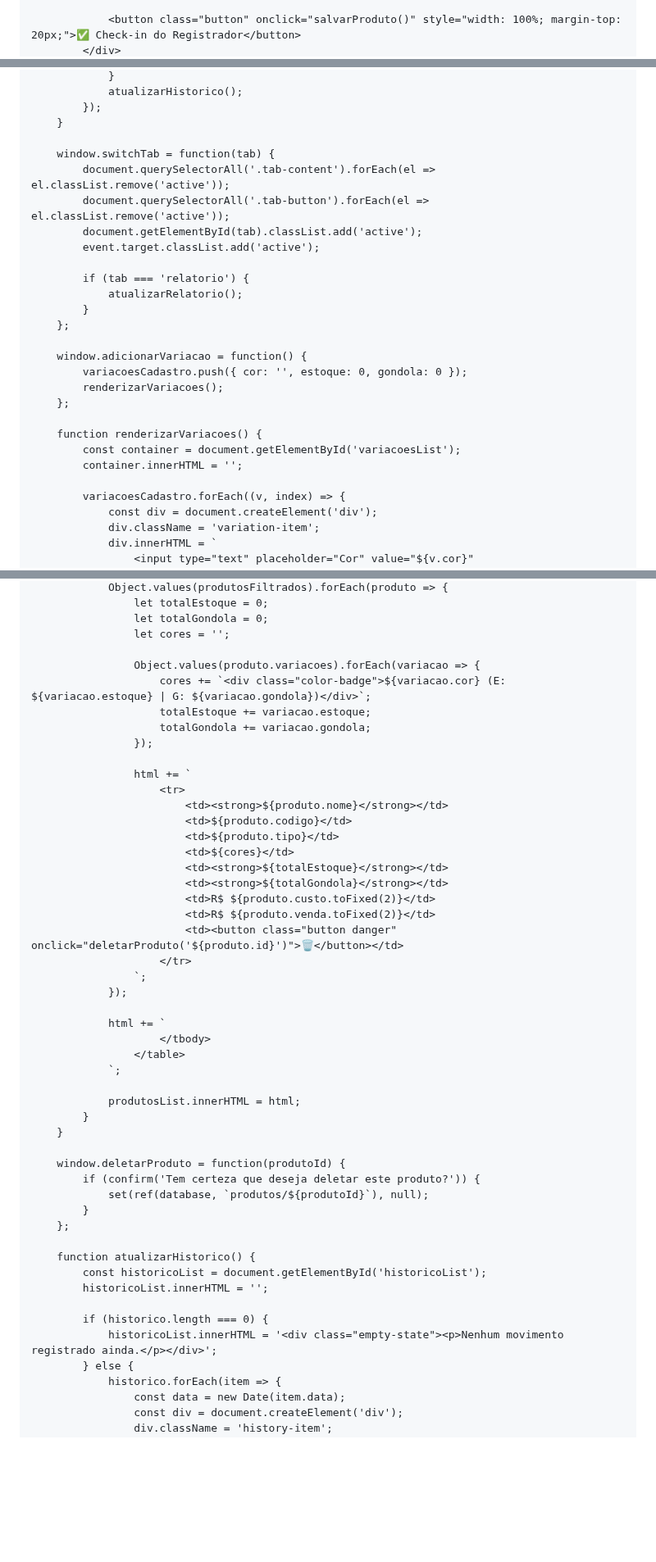
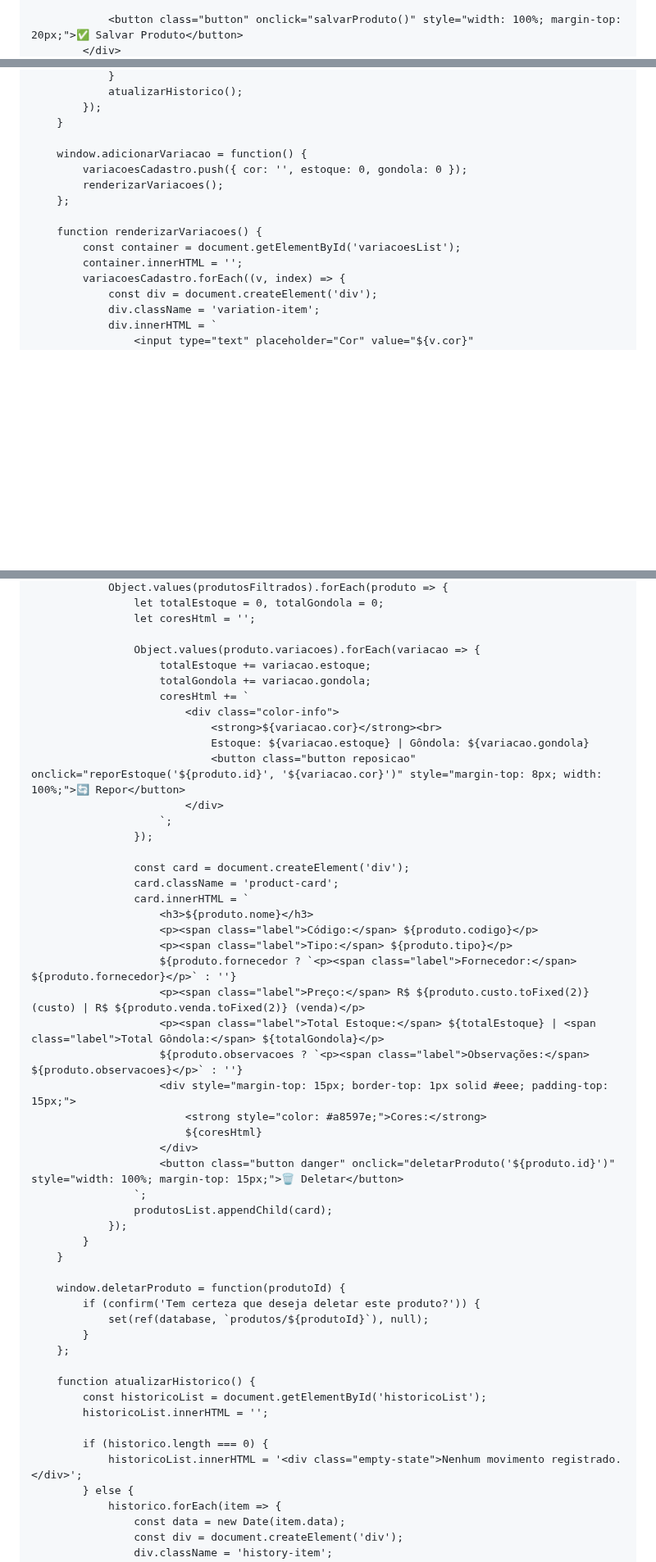
Before and after one commit to danielmelo6364-oss/novocheckin, a Markdown page: README.md, 3 parts joined by grey strips. Shown at 82% size. Drawn GitHub-style; blank space fills up the shorter version.

```diff
--- a/README.md
+++ b/README.md
@@ -456,4 +333,4 @@
                 </div>
 
-                <button class="button" onclick="salvarProduto()" style="width: 100%; margin-top: 20px;">✅ Check-in do Registrador</button>
+                <button class="button" onclick="salvarProduto()" style="width: 100%; margin-top: 20px;">✅ Salvar Produto</button>
             </div>
@@ -531,17 +411,6 @@
             });
         }
 
-        window.switchTab = function(tab) {
-            document.querySelectorAll('.tab-content').forEach(el => el.classList.remove('active'));
-            document.querySelectorAll('.tab-button').forEach(el => el.classList.remove('active'));
-            document.getElementById(tab).classList.add('active');
-            event.target.classList.add('active');
-
-            if (tab === 'relatorio') {
-                atualizarRelatorio();
-            }
-        };
-
         window.adicionarVariacao = function() {
             variacoesCadastro.push({ cor: '', estoque: 0, gondola: 0 });
             renderizarVariacoes();
@@ -550,7 +419,6 @@
         function renderizarVariacoes() {
             const container = document.getElementById('variacoesList');
             container.innerHTML = '';
-
             variacoesCadastro.forEach((v, index) => {
                 const div = document.createElement('div');
                 div.className = 'variation-item';
@@ -663,35 +543,37 @@
                 Object.values(produtosFiltrados).forEach(produto => {
-                    let totalEstoque = 0;
-                    let totalGondola = 0;
-                    let cores = '';
+                    let totalEstoque = 0, totalGondola = 0;
+                    let coresHtml = '';
 
                     Object.values(produto.variacoes).forEach(variacao => {
-                        cores += `<div class="color-badge">${variacao.cor} (E: ${variacao.estoque} | G: ${variacao.gondola})</div>`;
                         totalEstoque += variacao.estoque;
                         totalGondola += variacao.gondola;
+                        coresHtml += `
+                            <div class="color-info">
+                                <strong>${variacao.cor}</strong><br>
+                                Estoque: ${variacao.estoque} | Gôndola: ${variacao.gondola}
+                                <button class="button reposicao" onclick="reporEstoque('${produto.id}', '${variacao.cor}')" style="margin-top: 8px; width: 100%;">🔄 Repor</button>
+                            </div>
+                        `;
                     });
 
-                    html += `
-                        <tr>
-                            <td><strong>${produto.nome}</strong></td>
-                            <td>${produto.codigo}</td>
-                            <td>${produto.tipo}</td>
-                            <td>${cores}</td>
-                            <td><strong>${totalEstoque}</strong></td>
-                            <td><strong>${totalGondola}</strong></td>
-                            <td>R$ ${produto.custo.toFixed(2)}</td>
-                            <td>R$ ${produto.venda.toFixed(2)}</td>
-                            <td><button class="button danger" onclick="deletarProduto('${produto.id}')">🗑️</button></td>
-                        </tr>
+                    const card = document.createElement('div');
+                    card.className = 'product-card';
+                    card.innerHTML = `
+                        <h3>${produto.nome}</h3>
+                        <p><span class="label">Código:</span> ${produto.codigo}</p>
+                        <p><span class="label">Tipo:</span> ${produto.tipo}</p>
+                        ${produto.fornecedor ? `<p><span class="label">Fornecedor:</span> ${produto.fornecedor}</p>` : ''}
+                        <p><span class="label">Preço:</span> R$ ${produto.custo.toFixed(2)} (custo) | R$ ${produto.venda.toFixed(2)} (venda)</p>
+                        <p><span class="label">Total Estoque:</span> ${totalEstoque} | <span class="label">Total Gôndola:</span> ${totalGondola}</p>
+                        ${produto.observacoes ? `<p><span class="label">Observações:</span> ${produto.observacoes}</p>` : ''}
+                        <div style="margin-top: 15px; border-top: 1px solid #eee; padding-top: 15px;">
+                            <strong style="color: #a8597e;">Cores:</strong>
+                            ${coresHtml}
+                        </div>
+                        <button class="button danger" onclick="deletarProduto('${produto.id}')" style="width: 100%; margin-top: 15px;">🗑️ Deletar</button>
                     `;
+                    produtosList.appendChild(card);
                 });
-
-                html += `
-                        </tbody>
-                    </table>
-                `;
-
-                produtosList.innerHTML = html;
             }
         }
 
@@ -706,7 +588,7 @@
             historicoList.innerHTML = '';
 
             if (historico.length === 0) {
-                historicoList.innerHTML = '<div class="empty-state"><p>Nenhum movimento registrado ainda.</p></div>';
+                historicoList.innerHTML = '<div class="empty-state">Nenhum movimento registrado.</div>';
             } else {
                 historico.forEach(item => {
                     const data = new Date(item.data);
```
Also changed, not shown: other parts of README.md (+159 -337 lines).
